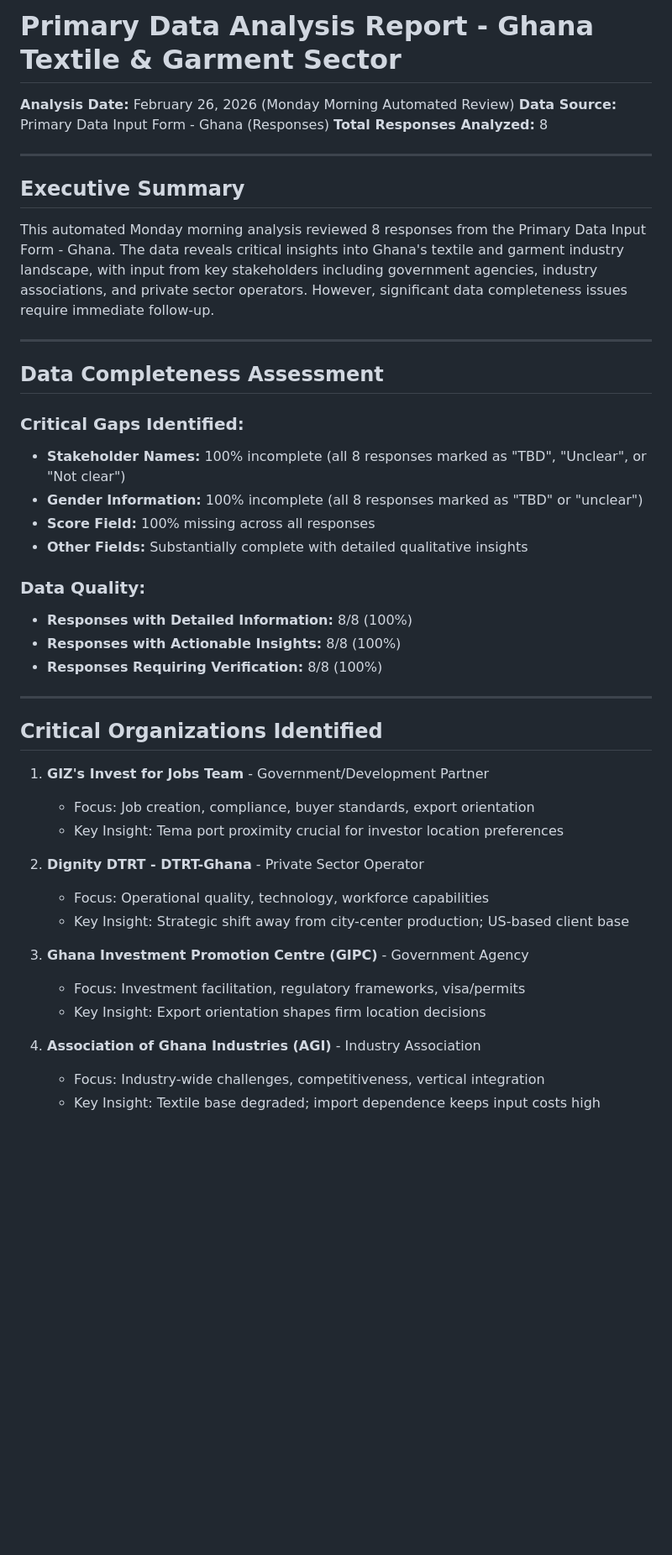
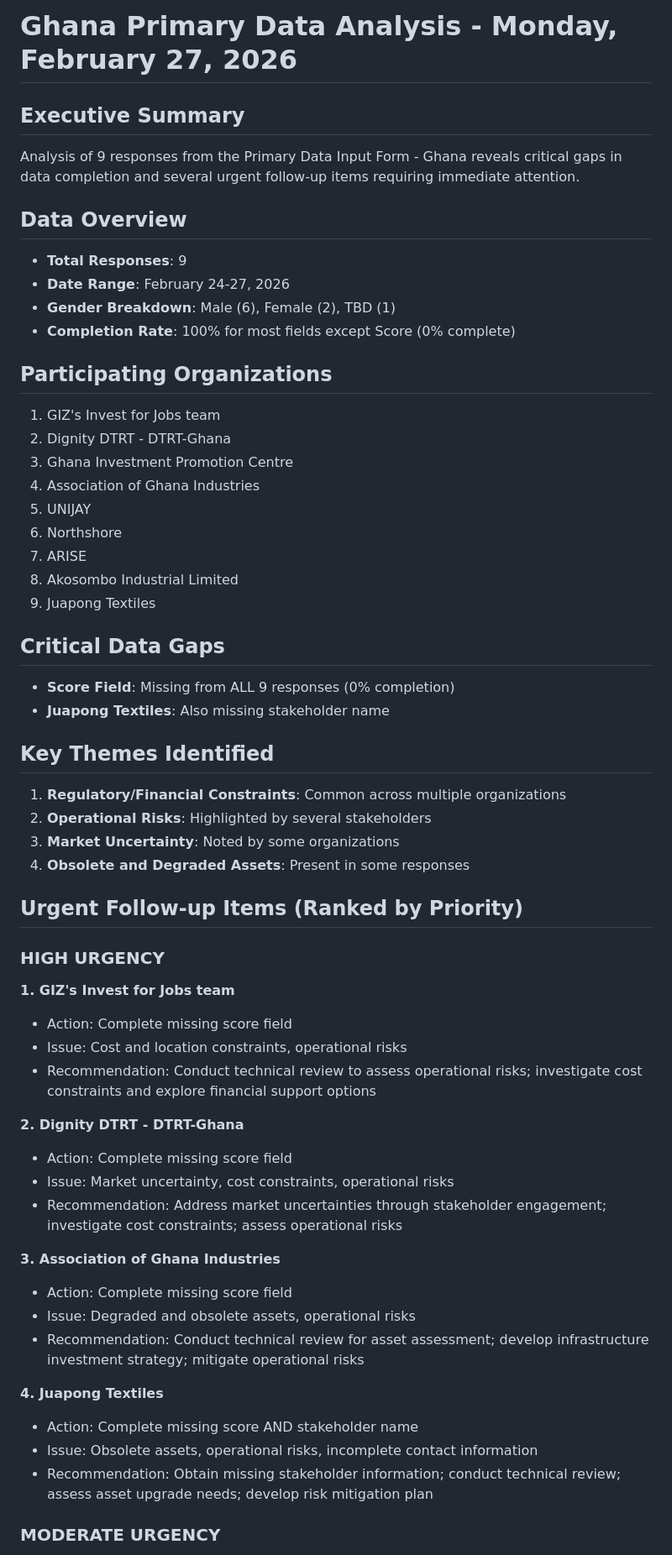
Before and after one commit to marketedgeglobal/primarydataghana, a Markdown page: analysis-results.md, the part around one of its changes. Shown at 84% size. GitHub-like rendering; blank space fills up the shorter version.

Commit message:
Monday Analysis: Ghana Primary Data - Urgent Follow-up Items and Recommendations

```diff
--- a/analysis-results.md
+++ b/analysis-results.md
@@ -1,46 +1,58 @@
-# Primary Data Analysis Report - Ghana Textile & Garment Sector
-**Analysis Date:** February 26, 2026 (Monday Morning Automated Review)
-**Data Source:** Primary Data Input Form - Ghana (Responses)
-**Total Responses Analyzed:** 8
-
----
+# Ghana Primary Data Analysis - Monday, February 27, 2026
 
 ## Executive Summary
+Analysis of 9 responses from the Primary Data Input Form - Ghana reveals critical gaps in data completion and several urgent follow-up items requiring immediate attention.
 
-This automated Monday morning analysis reviewed 8 responses from the Primary Data Input Form - Ghana. The data reveals critical insights into Ghana's textile and garment industry landscape, with input from key stakeholders including government agencies, industry associations, and private sector operators. However, significant data completeness issues require immediate follow-up.
+## Data Overview
+- **Total Responses**: 9
+- **Date Range**: February 24-27, 2026
+- **Gender Breakdown**: Male (6), Female (2), TBD (1)
+- **Completion Rate**: 100% for most fields except Score (0% complete)
 
----
+## Participating Organizations
+1. GIZ's Invest for Jobs team
+2. Dignity DTRT - DTRT-Ghana
+3. Ghana Investment Promotion Centre
+4. Association of Ghana Industries
+5. UNIJAY
+6. Northshore
+7. ARISE
+8. Akosombo Industrial Limited
+9. Juapong Textiles
 
-## Data Completeness Assessment
+## Critical Data Gaps
+- **Score Field**: Missing from ALL 9 responses (0% completion)
+- **Juapong Textiles**: Also missing stakeholder name
 
-### Critical Gaps Identified:
-- **Stakeholder Names:** 100% incomplete (all 8 responses marked as "TBD", "Unclear", or "Not clear")
-- **Gender Information:** 100% incomplete (all 8 responses marked as "TBD" or "unclear")
-- **Score Field:** 100% missing across all responses
-- **Other Fields:** Substantially complete with detailed qualitative insights
+## Key Themes Identified
+1. **Regulatory/Financial Constraints**: Common across multiple organizations
+2. **Operational Risks**: Highlighted by several stakeholders
+3. **Market Uncertainty**: Noted by some organizations
+4. **Obsolete and Degraded Assets**: Present in some responses
 
-### Data Quality:
-- **Responses with Detailed Information:** 8/8 (100%)
-- **Responses with Actionable Insights:** 8/8 (100%)
-- **Responses Requiring Verification:** 8/8 (100%)
+## Urgent Follow-up Items (Ranked by Priority)
 
----
+### HIGH URGENCY
 
-## Critical Organizations Identified
+**1. GIZ's Invest for Jobs team**
+- Action: Complete missing score field
+- Issue: Cost and location constraints, operational risks
+- Recommendation: Conduct technical review to assess operational risks; investigate cost constraints and explore financial support options
 
-1. **GIZ's Invest for Jobs Team** - Government/Development Partner
-   - Focus: Job creation, compliance, buyer standards, export orientation
-   - Key Insight: Tema port proximity crucial for investor location preferences
+**2. Dignity DTRT - DTRT-Ghana**
+- Action: Complete missing score field
+- Issue: Market uncertainty, cost constraints, operational risks
+- Recommendation: Address market uncertainties through stakeholder engagement; investigate cost constraints; assess operational risks
 
-2. **Dignity DTRT - DTRT-Ghana** - Private Sector Operator
-   - Focus: Operational quality, technology, workforce capabilities
-   - Key Insight: Strategic shift away from city-center production; US-based client base
+**3. Association of Ghana Industries**
+- Action: Complete missing score field
+- Issue: Degraded and obsolete assets, operational risks
+- Recommendation: Conduct technical review for asset assessment; develop infrastructure investment strategy; mitigate operational risks
 
-3. **Ghana Investment Promotion Centre (GIPC)** - Government Agency
-   - Focus: Investment facilitation, regulatory frameworks, visa/permits
-   - Key Insight: Export orientation shapes firm location decisions
+**4. Juapong Textiles**
+- Action: Complete missing score AND stakeholder name
+- Issue: Obsolete assets, operational risks, incomplete contact information
+- Recommendation: Obtain missing stakeholder information; conduct technical review; assess asset upgrade needs; develop risk mitigation plan
 
-4. **Association of Ghana Industries (AGI)** - Industry Association
-   - Focus: Industry-wide challenges, competitiveness, vertical integration
-   - Key Insight: Textile base degraded; import dependence keeps input costs high
+### MODERATE URGENCY
 
```
Also changed, not shown: other parts of analysis-results.md (+33 -111 lines).
